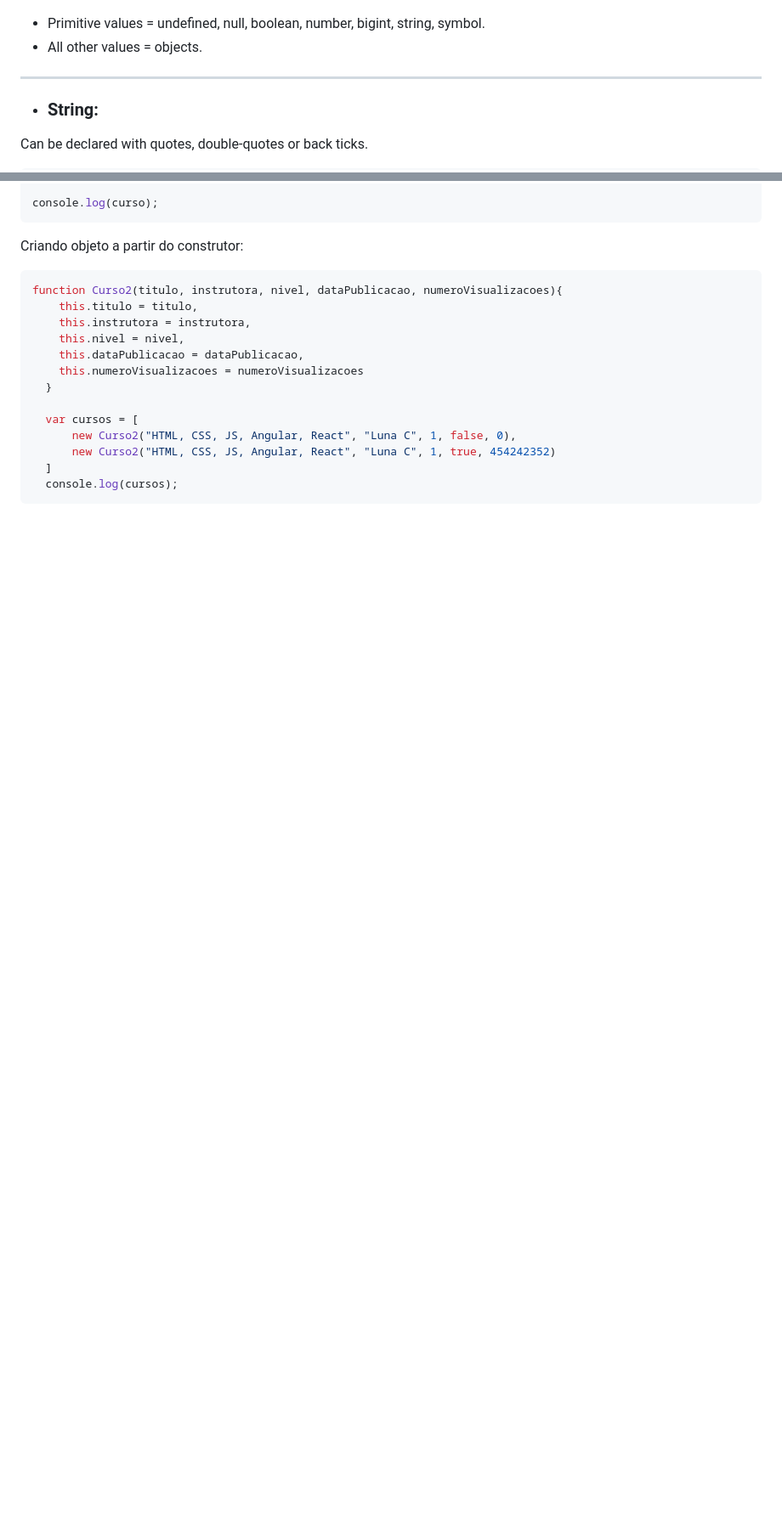
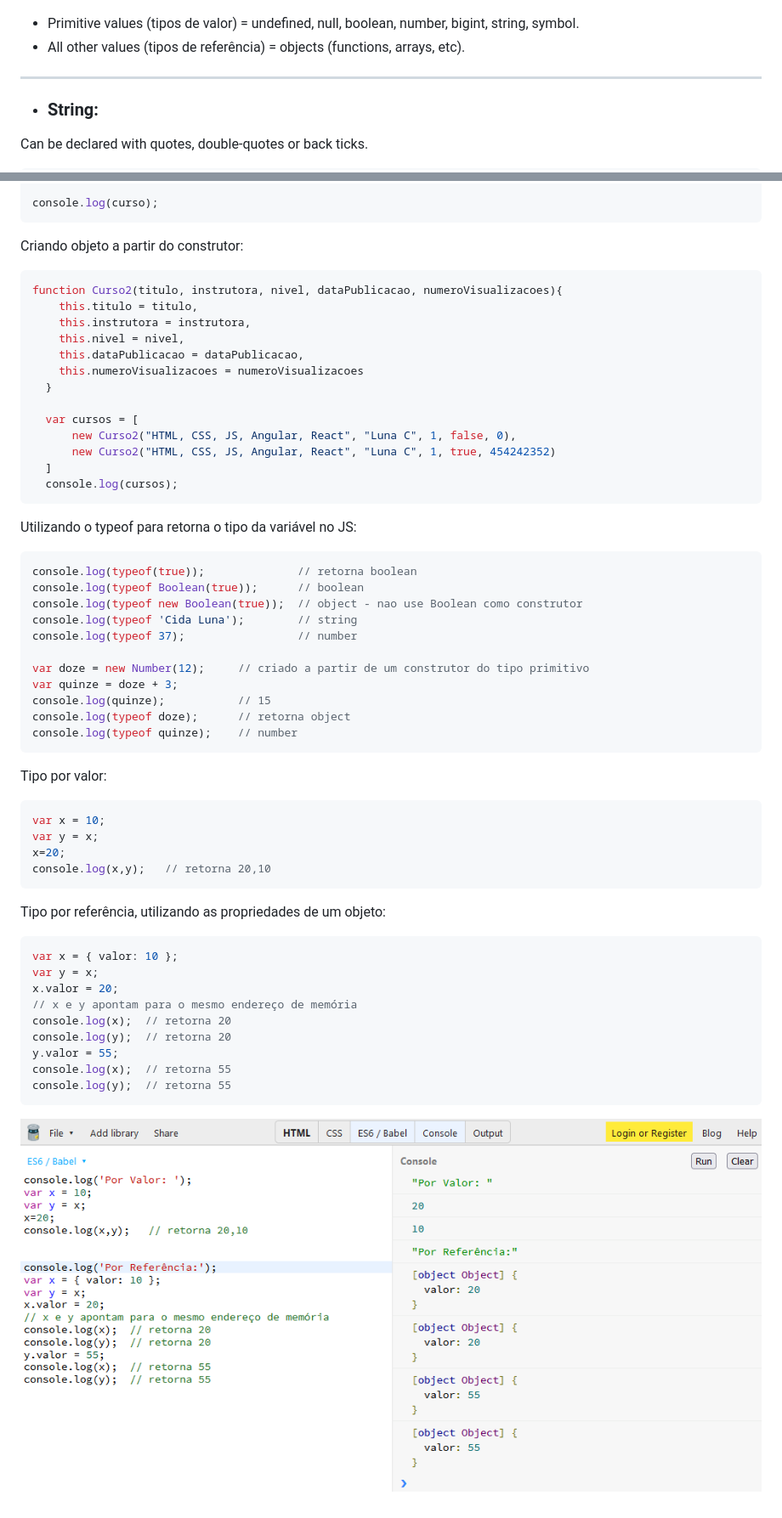
Before and after one commit to cidaluna/javascript-notes, a Markdown page: 03-js-types.md, 2 parts joined by grey strips. Shown: that part at 85% size. GitHub-like rendering; pictures changed too: images/Javascript-tipo-por-valor-tipo-por-referencia.PNG (added); blank space fills up the shorter version.

````diff
--- a/03-js-types.md
+++ b/03-js-types.md
@@ -2,8 +2,8 @@
 
 ![Javascript's type hierarchy](./images/javascript-types-hierarchy.PNG)
 
-- Primitive values = undefined, null, boolean, number, bigint, string, symbol.
-- All other values = objects.
+- Primitive values (tipos de valor) = undefined, null, boolean, number, bigint, string, symbol.
+- All other values (tipos de referência) = objects (functions, arrays, etc).
 <hr/>
 
 - ### String:
@@ -57,3 +57,40 @@ function Curso2(titulo, instrutora, nivel, dataPublicacao, numeroVisualizacoes){
   ]
   console.log(cursos);
 ```
+
+Utilizando o typeof para retorna o tipo da variável no JS:
+```js
+console.log(typeof(true));              // retorna boolean
+console.log(typeof Boolean(true));      // boolean
+console.log(typeof new Boolean(true));  // object - nao use Boolean como construtor
+console.log(typeof 'Cida Luna');        // string
+console.log(typeof 37);                 // number
+
+var doze = new Number(12);     // criado a partir de um construtor do tipo primitivo
+var quinze = doze + 3;
+console.log(quinze);           // 15
+console.log(typeof doze);      // retorna object
+console.log(typeof quinze);    // number
+```
+
+Tipo por valor:
+```js
+var x = 10;
+var y = x;
+x=20;
+console.log(x,y);   // retorna 20,10
+```
+
+Tipo por referência, utilizando as propriedades de um objeto:
+```js
+var x = { valor: 10 };
+var y = x;
+x.valor = 20;
+// x e y apontam para o mesmo endereço de memória
+console.log(x);  // retorna 20
+console.log(y);  // retorna 20
+y.valor = 55;
+console.log(x);  // retorna 55
+console.log(y);  // retorna 55
+```
+![Tipo por valor ou por referência](./images/Javascript-tipo-por-valor-tipo-por-referencia.PNG)
````
Also changed, not shown: README.md (+40 -2 lines).
